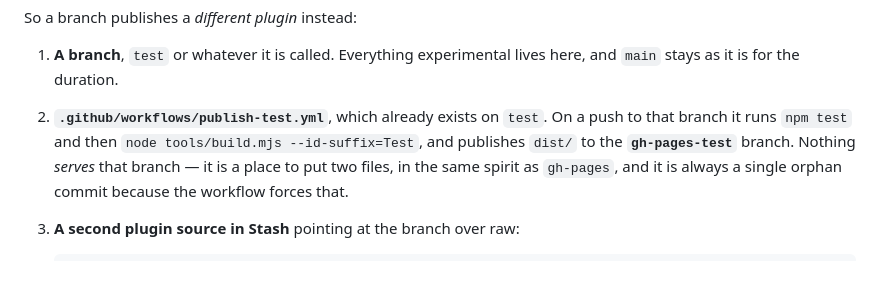
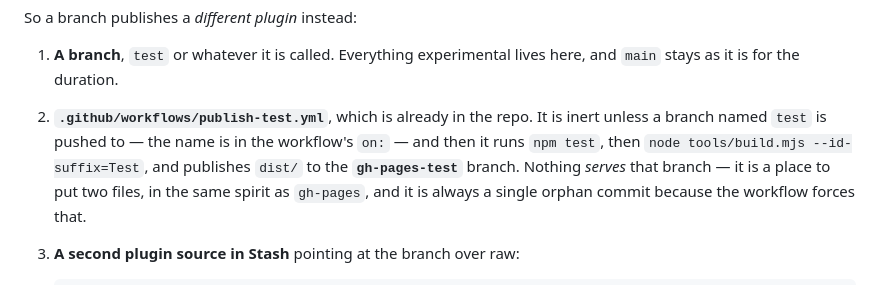
Before and after one commit to Zirui-Zhou/stash-plugins, a Markdown page: DEVELOPING.md, the part around the change. Drawn GitHub-style.

Commit message:
docs: the test workflow is inert, not "on test"
The `test` branch was deleted now that the experiment it existed for is over —
DEVELOPING.md says what to do when that happens, and the branch and its publishing
target, `gh-pages-test`, are gone. The recipe for setting it up again stays, which
is why the workflow and the `--id-suffix` machinery stay too: a push to a branch
named `test` is the whole of what turns them back on.

This corrects the one line that described the workflow as living on `test`. It
lives in the repo; what named the branch was the workflow's own `on:`.

```diff
--- a/DEVELOPING.md
+++ b/DEVELOPING.md
@@ -213,8 +213,9 @@ So a branch publishes a *different plugin* instead:
 
 1. **A branch**, `test` or whatever it is called. Everything experimental lives
    here, and `main` stays as it is for the duration.
-2. **`.github/workflows/publish-test.yml`**, which already exists on `test`. On a
-   push to that branch it runs `npm test` and then
+2. **`.github/workflows/publish-test.yml`**, which is already in the repo. It is
+   inert unless a branch named `test` is pushed to — the name is in the workflow's
+   `on:` — and then it runs `npm test`, then
    `node tools/build.mjs --id-suffix=Test`, and publishes `dist/` to the
    **`gh-pages-test`** branch. Nothing *serves* that branch — it is a place to put
    two files, in the same spirit as `gh-pages`, and it is always a single orphan
```
